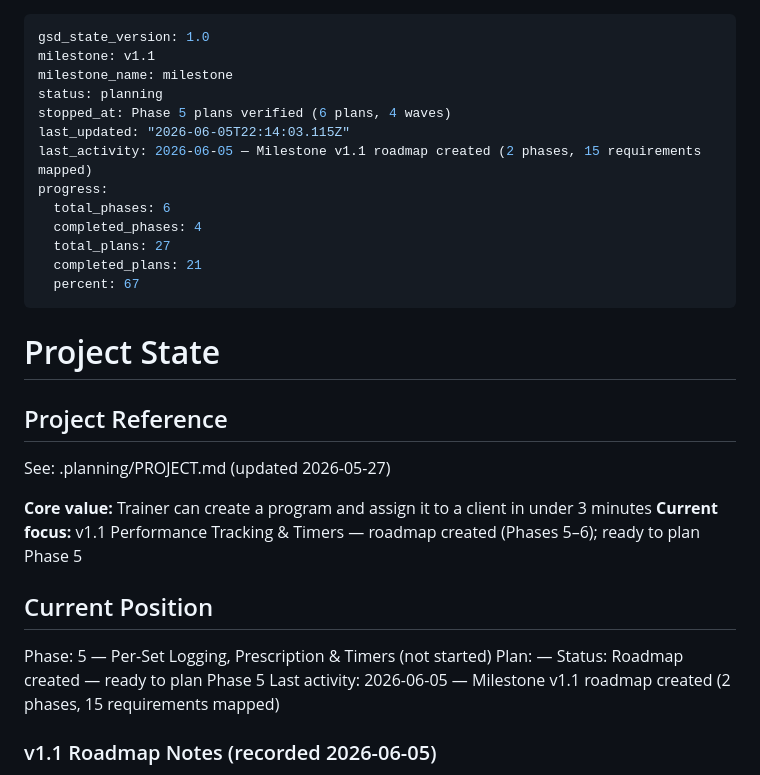
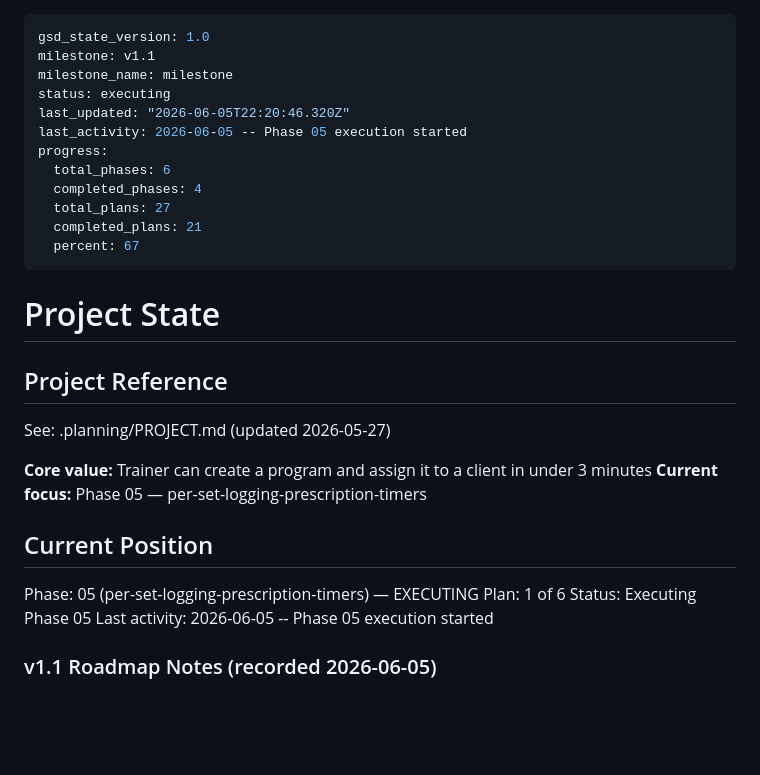
Before and after one commit to Rquesada06/TrainingCenter, a Markdown page: .planning/STATE.md, the part around the change. Rendered like a GitHub page; blank space fills up the shorter version.

Commit message:
docs(phase-05): update tracking after wave 0

```diff
--- a/.planning/STATE.md
+++ b/.planning/STATE.md
@@ -2,10 +2,9 @@
 gsd_state_version: 1.0
 milestone: v1.1
 milestone_name: milestone
-status: planning
-stopped_at: Phase 5 plans verified (6 plans, 4 waves)
-last_updated: "2026-06-05T22:14:03.115Z"
-last_activity: 2026-06-05 — Milestone v1.1 roadmap created (2 phases, 15 requirements mapped)
+status: executing
+last_updated: "2026-06-05T22:20:46.320Z"
+last_activity: 2026-06-05 -- Phase 05 execution started
 progress:
   total_phases: 6
   completed_phases: 4
@@ -21,14 +20,14 @@ progress:
 See: .planning/PROJECT.md (updated 2026-05-27)
 
 **Core value:** Trainer can create a program and assign it to a client in under 3 minutes
-**Current focus:** v1.1 Performance Tracking & Timers — roadmap created (Phases 5–6); ready to plan Phase 5
+**Current focus:** Phase 05 — per-set-logging-prescription-timers
 
 ## Current Position
 
-Phase: 5 — Per-Set Logging, Prescription & Timers (not started)
-Plan: —
-Status: Roadmap created — ready to plan Phase 5
-Last activity: 2026-06-05 — Milestone v1.1 roadmap created (2 phases, 15 requirements mapped)
+Phase: 05 (per-set-logging-prescription-timers) — EXECUTING
+Plan: 1 of 6
+Status: Executing Phase 05
+Last activity: 2026-06-05 -- Phase 05 execution started
 
 ### v1.1 Roadmap Notes (recorded 2026-06-05)
 
```
Also changed, not shown: .planning/ROADMAP.md (+2 -2 lines).
